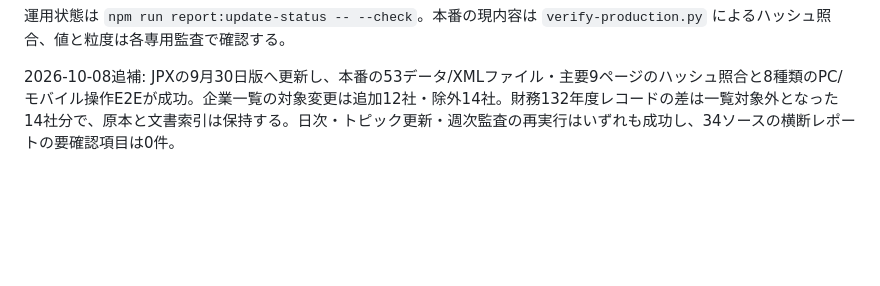
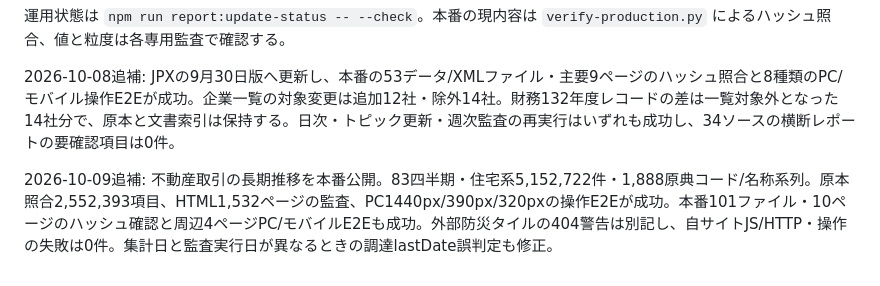
Before and after one commit to kkoch5t2/data-platform, a Markdown page: docs/10-data-coverage.md, the part around one of its changes. Rendered like a GitHub page; blank space fills up the shorter version.

```diff
--- a/docs/10-data-coverage.md
+++ b/docs/10-data-coverage.md
@@ -34,3 +34,5 @@
 運用状態は `npm run report:update-status -- --check`。本番の現内容は `verify-production.py` によるハッシュ照合、値と粒度は各専用監査で確認する。
 
 2026-10-08追補: JPXの9月30日版へ更新し、本番の53データ/XMLファイル・主要9ページのハッシュ照合と8種類のPC/モバイル操作E2Eが成功。企業一覧の対象変更は追加12社・除外14社。財務132年度レコードの差は一覧対象外となった14社分で、原本と文書索引は保持する。日次・トピック更新・週次監査の再実行はいずれも成功し、34ソースの横断レポートの要確認項目は0件。
+
+2026-10-09追補: 不動産取引の長期推移を本番公開。83四半期・住宅系5,152,722件・1,888原典コード/名称系列。原本照合2,552,393項目、HTML1,532ページの監査、PC1440px/390px/320pxの操作E2Eが成功。本番101ファイル・10ページのハッシュ確認と周辺4ページPC/モバイルE2Eも成功。外部防災タイルの404警告は別記し、自サイトJS/HTTP・操作の失敗は0件。集計日と監査実行日が異なるときの調達lastDate誤判定も修正。
```
Also changed, not shown: other parts of docs/10-data-coverage.md (+1 -1 lines).
